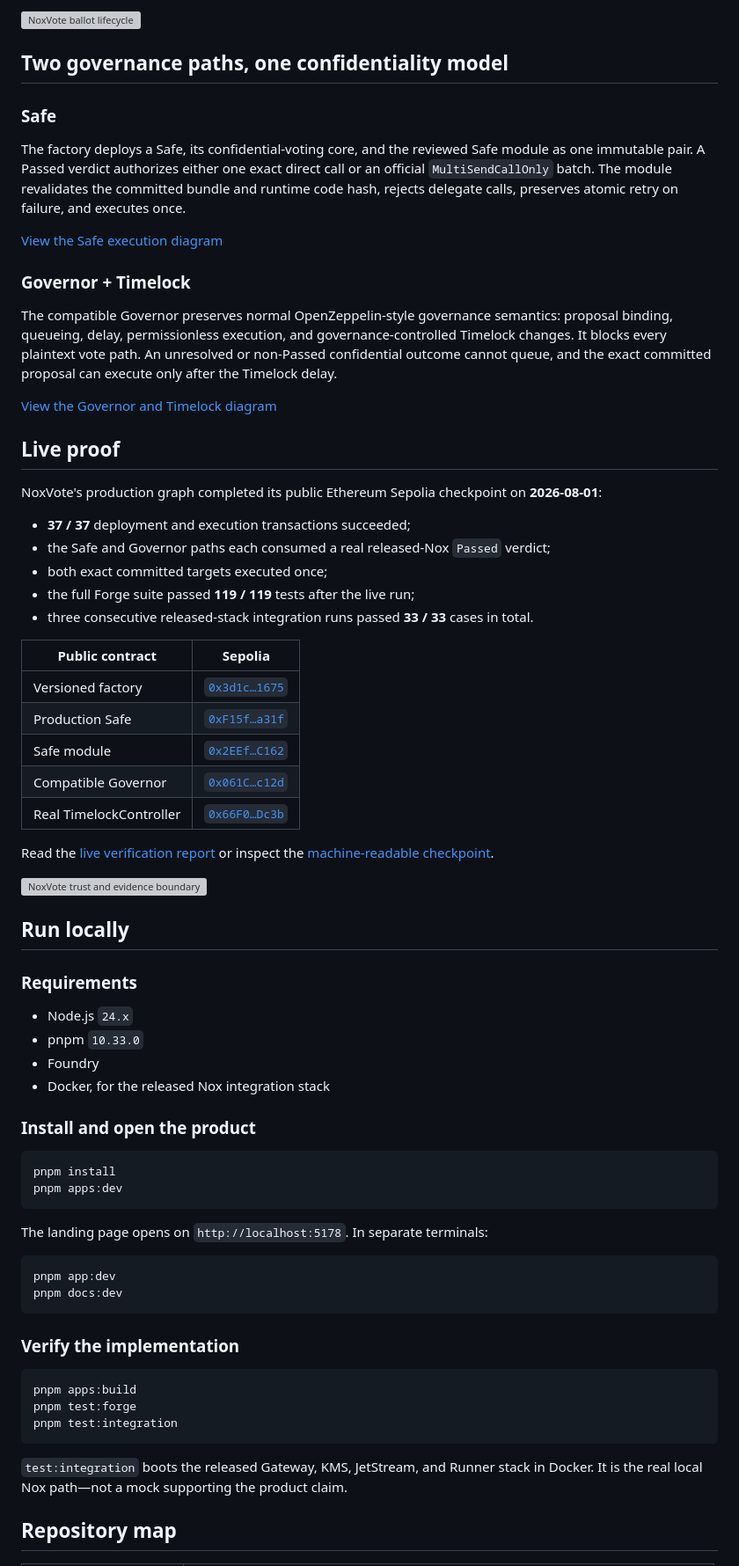
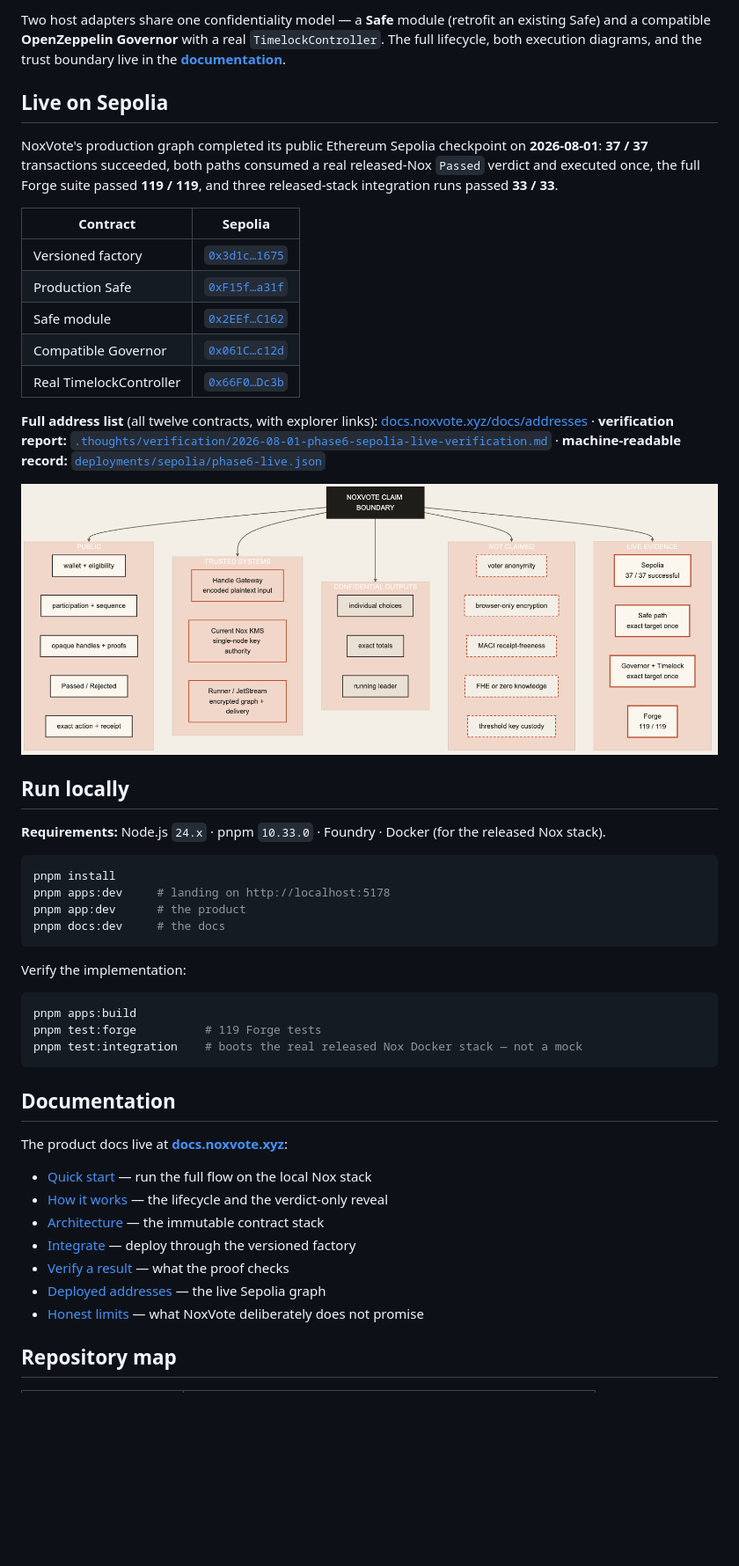
Before and after one commit to Blockchain-Oracle/noxvote, a Markdown page: README.md, the part around one of its changes. Shown at 88% size. Drawn GitHub-style; blank space fills up the shorter version; grey boxes are pictures that could not be loaded.

````diff
--- a/README.md
+++ b/README.md
@@ -94,37 +67,16 @@ not claim browser-only encryption, zero knowledge, FHE, or MACI-equivalent recei
 
-![NoxVote ballot lifecycle](https://raw.githubusercontent.com/Blockchain-Oracle/noxlimit/main/assets/architecture/ballot-lifecycle.png)
+Two host adapters share one confidentiality model — a **Safe** module (retrofit an existing Safe) and
+a compatible **OpenZeppelin Governor** with a real `TimelockController`. The full lifecycle, both
+execution diagrams, and the trust boundary live in the
+**[documentation](https://docs.noxvote.xyz/docs/how-it-works)**.
 
-## Two governance paths, one confidentiality model
+## Live on Sepolia
 
-### Safe
+NoxVote's production graph completed its public Ethereum Sepolia checkpoint on **2026-08-01**: **37 / 37**
+transactions succeeded, both paths consumed a real released-Nox `Passed` verdict and executed once,
+the full Forge suite passed **119 / 119**, and three released-stack integration runs passed **33 / 33**.
 
-The factory deploys a Safe, its confidential-voting core, and the reviewed Safe module as one
-immutable pair. A Passed verdict authorizes either one exact direct call or an official
-`MultiSendCallOnly` batch. The module revalidates the committed bundle and runtime code hash, rejects
-delegate calls, preserves atomic retry on failure, and executes once.
-
-[View the Safe execution diagram](https://raw.githubusercontent.com/Blockchain-Oracle/noxlimit/main/assets/architecture/safe-execution.png)
-
-### Governor + Timelock
-
-The compatible Governor preserves normal OpenZeppelin-style governance semantics: proposal binding,
-queueing, delay, permissionless execution, and governance-controlled Timelock changes. It blocks every
-plaintext vote path. An unresolved or non-Passed confidential outcome cannot queue, and the exact
-committed proposal can execute only after the Timelock delay.
-
-[View the Governor and Timelock diagram](https://raw.githubusercontent.com/Blockchain-Oracle/noxlimit/main/assets/architecture/governor-timelock.png)
-
-## Live proof
-
-NoxVote's production graph completed its public Ethereum Sepolia checkpoint on **2026-08-01**:
-
-- **37 / 37** deployment and execution transactions succeeded;
-- the Safe and Governor paths each consumed a real released-Nox `Passed` verdict;
-- both exact committed targets executed once;
-- the full Forge suite passed **119 / 119** tests after the live run;
-- three consecutive released-stack integration runs passed **33 / 33** cases in total.
-
-| Public contract         | Sepolia                                                                                          |
+| Contract                | Sepolia                                                                                          |
 | ----------------------- | ------------------------------------------------------------------------------------------------ |
 | Versioned factory       | [`0x3d1c…1675`](https://sepolia.etherscan.io/address/0x3d1c0ff97a603ca5edadc7737c0bb6d4d4fd1675) |
 | Production Safe         | [`0xF15f…a31f`](https://sepolia.etherscan.io/address/0xF15f852D0669cac06c3e00E7b5E701A5Dd93a31f) |
@@ -132,44 +84,43 @@ NoxVote's production graph completed its public Ethereum Sepolia checkpoint on *
 | Compatible Governor     | [`0x061C…c12d`](https://sepolia.etherscan.io/address/0x061C799DC284b0Cd0501b442b8a4e262c31Ac12d) |
 | Real TimelockController | [`0x66F0…Dc3b`](https://sepolia.etherscan.io/address/0x66F0a59bA4d5f6C1E3ee4251E77D41Ce97A9Dc3b) |
 
-Read the [live verification report](.thoughts/verification/2026-08-01-phase6-sepolia-live-verification.md)
-or inspect the [machine-readable checkpoint](deployments/sepolia/phase6-live.json).
+**Full address list** (all twelve contracts, with explorer links):
+[docs.noxvote.xyz/docs/addresses](https://docs.noxvote.xyz/docs/addresses) · **verification report:**
+[`.thoughts/verification/2026-08-01-phase6-sepolia-live-verification.md`](.thoughts/verification/2026-08-01-phase6-sepolia-live-verification.md)
+· **machine-readable record:** [`deployments/sepolia/phase6-live.json`](deployments/sepolia/phase6-live.json)
 
-![NoxVote trust and evidence boundary](https://raw.githubusercontent.com/Blockchain-Oracle/noxlimit/main/assets/architecture/trust-evidence-boundary.png)
+![NoxVote trust and evidence boundary](https://raw.githubusercontent.com/Blockchain-Oracle/noxvote/main/assets/architecture/trust-evidence-boundary.png)
 
 ## Run locally
 
-### Requirements
-
-- Node.js `24.x`
-- pnpm `10.33.0`
-- Foundry
-- Docker, for the released Nox integration stack
-
-### Install and open the product
+**Requirements:** Node.js `24.x` · pnpm `10.33.0` · Foundry · Docker (for the released Nox stack).
 
 ```bash
 pnpm install
-pnpm apps:dev
+pnpm apps:dev     # landing on http://localhost:5178
+pnpm app:dev      # the product
+pnpm docs:dev     # the docs
 ```
 
-The landing page opens on `http://localhost:5178`. In separate terminals:
-
-```bash
-pnpm app:dev
-pnpm docs:dev
-```
-
-### Verify the implementation
+Verify the implementation:
 
 ```bash
 pnpm apps:build
-pnpm test:forge
-pnpm test:integration
+pnpm test:forge          # 119 Forge tests
+pnpm test:integration    # boots the real released Nox Docker stack — not a mock
 ```
 
-`test:integration` boots the released Gateway, KMS, JetStream, and Runner stack in Docker. It is the
-real local Nox path—not a mock supporting the product claim.
+## Documentation
+
+The product docs live at **[docs.noxvote.xyz](https://docs.noxvote.xyz)**:
+
+- [Quick start](https://docs.noxvote.xyz/docs/quickstart) — run the full flow on the local Nox stack
+- [How it works](https://docs.noxvote.xyz/docs/how-it-works) — the lifecycle and the verdict-only reveal
+- [Architecture](https://docs.noxvote.xyz/docs/architecture) — the immutable contract stack
+- [Integrate](https://docs.noxvote.xyz/docs/integrate/deploy) — deploy through the versioned factory
+- [Verify a result](https://docs.noxvote.xyz/docs/verification) — what the proof checks
+- [Deployed addresses](https://docs.noxvote.xyz/docs/addresses) — the live Sepolia graph
+- [Honest limits](https://docs.noxvote.xyz/docs/limits) — what NoxVote deliberately does not promise
 
 ## Repository map
 
````
Also changed, not shown: other parts of README.md (+47 -85 lines).
